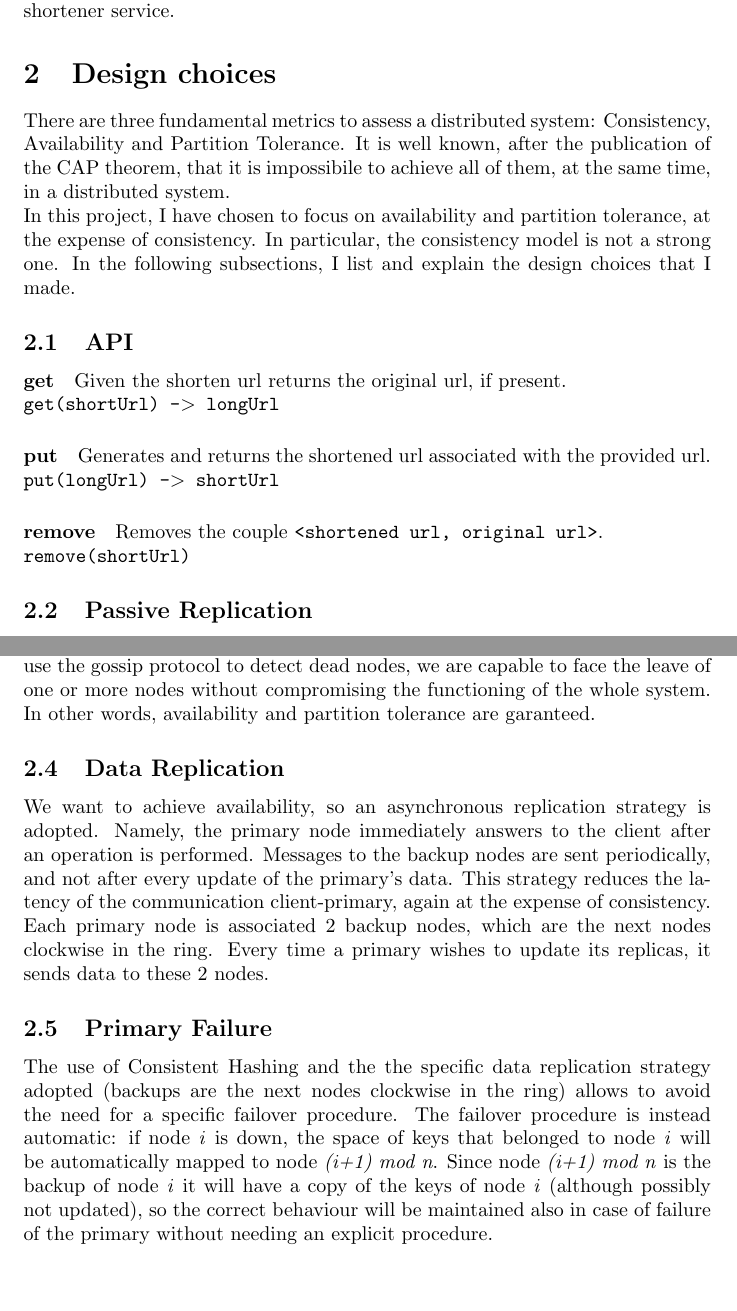
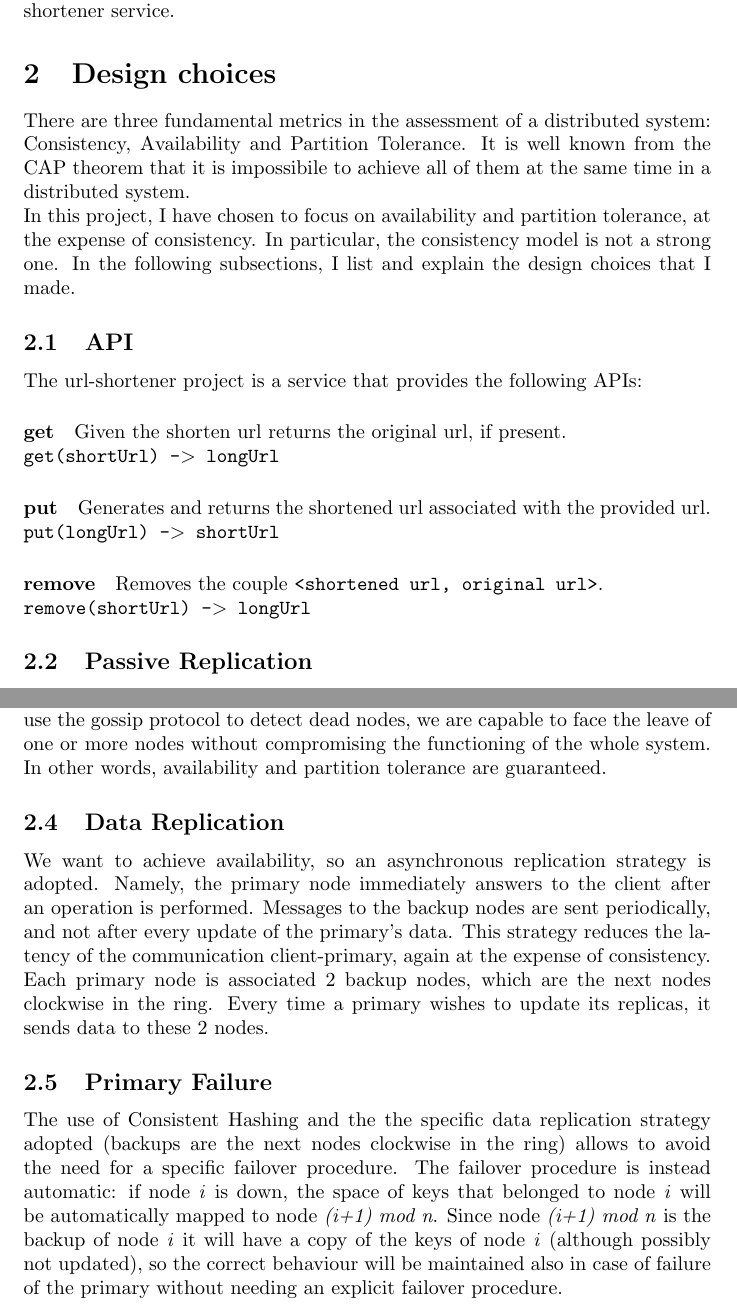
Before and after one commit to Balzu/url-shortener, a LaTeX document (docs/relation.tex): two parts of pages 3 and 4 of 4 before the commit and two parts of pages 3 and 4 of 5 after it, joined at a grey line, cut so that both start at the same text, the shorter picture padded with empty space. Compiled offline with pdfLaTeX.

Commit message:
Updated relation

```diff
--- a/docs/relation.tex
+++ b/docs/relation.tex
@@ -18,12 +18,13 @@ The aim of this project is to provide the implementation of a distributed url-sh
 
 
 \section{Design choices}
-There are three fundamental metrics to assess a distributed system: Consistency, Availability and Partition Tolerance. It is well known, after the publication of the CAP theorem, that it is impossibile to achieve all of them, at the same time, in a distributed system. \\
+There are three fundamental metrics in the assessment of a distributed system: Consistency, Availability and Partition Tolerance. It is well known from the CAP theorem that it is impossibile to achieve all of them at the same time in a distributed system. \\
 In this project, I have chosen to focus on availability and partition tolerance, at the expense of consistency. In particular, the consistency model is not a strong one.
 In the following subsections, I list and explain the design choices that I made.
 
 
 \subsection{API}
+The url-shortener project is a service that provides the following APIs:
 
 \paragraph{get}
 Given the shorten url returns the original url, if present. \\
@@ -35,7 +36,7 @@ Generates and returns the shortened url associated with the provided url. \\
 
 \paragraph{remove}
 Removes the couple \texttt{<shortened url, original url>}.\\
-\texttt{remove(shortUrl)}
+\texttt{remove(shortUrl) -$>$  longUrl}
 
 
 \subsection{Passive Replication}
@@ -44,13 +45,13 @@ In case of READ operation, the node that receives the request firstly checks its
 I have chosen the Passive Replication strategy because I think it should keep lower the number of version conflicts.
 
 \subsection{Data Partitioning}
-The partitioning strategy to map objects into nodes is a dynamic one: namely, it is employed Consistent Hashing. In case of node leave, due for instance to node crash or network partition, the keys asssigned to this node are automatically assigned to another, working node. Since we have replication of data and we use the gossip protocol to detect dead nodes, we are capable to face the leave of one or more nodes without compromising the functioning of the whole system. In other words, availability and partition tolerance are garanteed.
+The partitioning strategy to map objects into nodes is a dynamic one: namely, it is employed Consistent Hashing. In case of node leave, due for instance to node crash or network partition, the keys asssigned to this node are automatically assigned to another, working node. Since we have replication of data and we use the gossip protocol to detect dead nodes, we are capable to face the leave of one or more nodes without compromising the functioning of the whole system. In other words, availability and partition tolerance are guaranteed.
 
 \subsection{Data Replication}
 We want to achieve availability, so an asynchronous replication strategy is adopted. Namely, the primary node immediately answers to the client after an operation is performed. Messages to the backup nodes are sent periodically, and not after every update of the primary's data. This strategy reduces the latency of the communication client-primary, again at the expense of consistency. \\
 Each primary node is associated 2 backup nodes, which are the next nodes clockwise in the ring. Every time a primary wishes to update its replicas, it sends data to these 2 nodes.
 
 \subsection{Primary Failure}
-The use of Consistent Hashing and the the specific data replication strategy adopted (backups are the next nodes clockwise in the ring) allows to avoid the need for a specific failover procedure. The failover procedure is instead automatic: if node \textit{i} is down, the space of keys that belonged to node \textit{i} will be automatically mapped to node \textit{(i+1) mod n}. Since node \textit{(i+1) mod n} is the backup of node \textit{i} it will have a copy of the keys of node \textit{i} (although possibly not updated), so the correct behaviour will be maintained also in case of failure of the primary without needing an explicit procedure.
+The use of Consistent Hashing and the the specific data replication strategy adopted (backups are the next nodes clockwise in the ring) allows to avoid the need for a specific failover procedure. The failover procedure is instead automatic: if node \textit{i} is down, the space of keys that belonged to node \textit{i} will be automatically mapped to node \textit{(i+1) mod n}. Since node \textit{(i+1) mod n} is the backup of node \textit{i} it will have a copy of the keys of node \textit{i} (although possibly not updated), so the correct behaviour will be maintained also in case of failure of the primary without needing an explicit failover procedure.
 
 
```
Also changed, not shown: docs/relation.pdf, docs/relation.tex (12 more changed lines), 4 other files.
